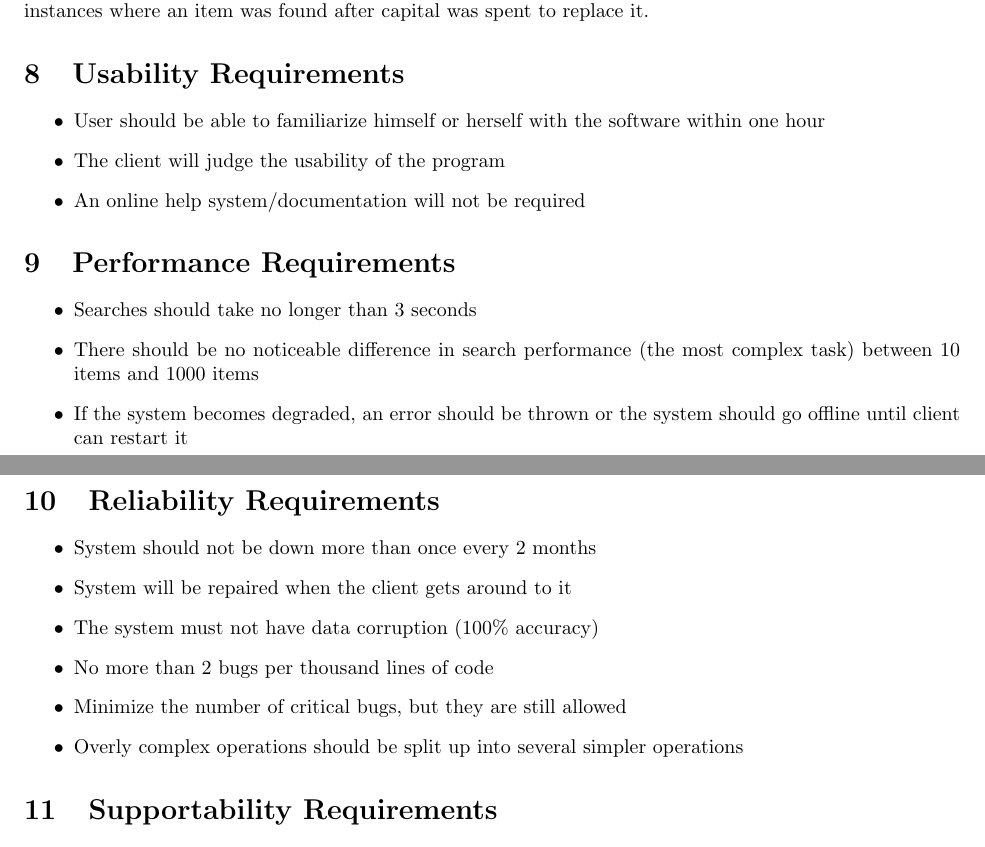
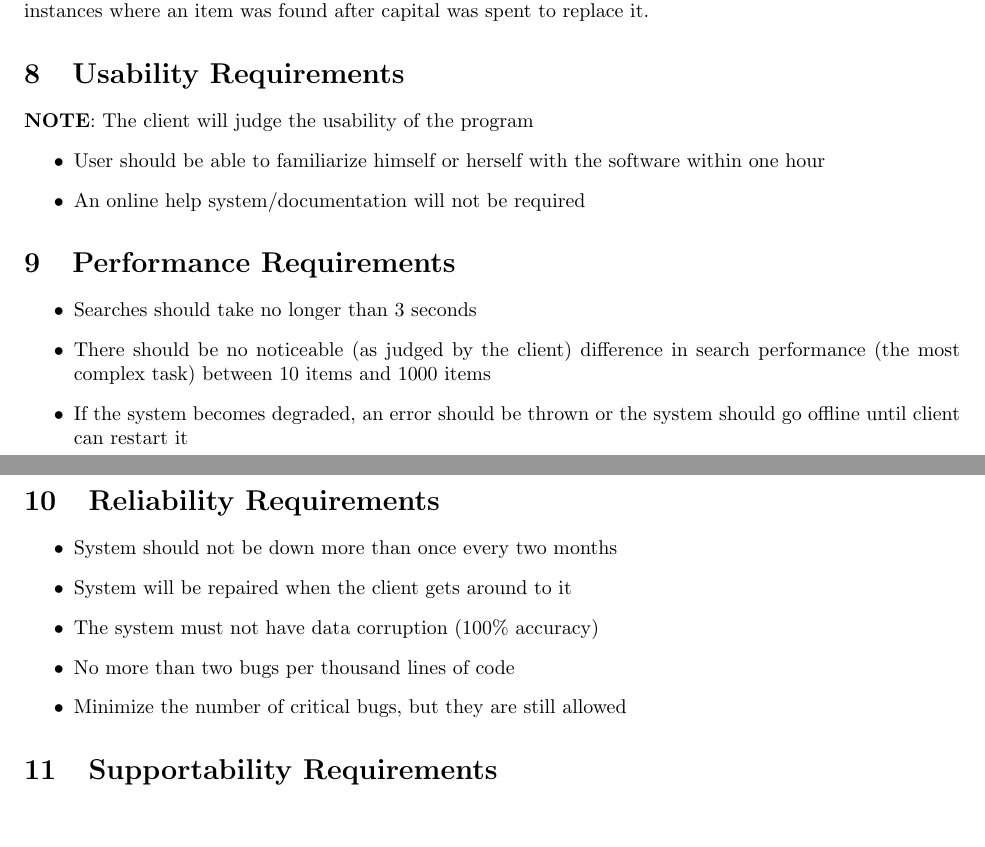
Before and after one commit to PersonalInventoryManager/Docs, a LaTeX document (Milestones/M3.tex): two parts of pages 6 and 7 of 23, joined at a grey line, cut so that both start at the same text. Compiled offline with pdfLaTeX.

Commit message:
did proofreading and changes suggested by kenny

```diff
--- a/Milestones/M3.tex
+++ b/Milestones/M3.tex
@@ -174,27 +174,26 @@ Tim Ekl is a Rose-Hulman graduate student who possesses a significant amount of
 The client does not have a software solution in place.  Currently, Tim has a primitive categorization system in place which involves labeling boxes and then trying to deduce the location of a desired component.  The current system poses a few issues such as not always allowing him to find his items, i.e. there have been instances where an item was found after capital was spent to replace it.
 
 \section{Usability Requirements}
+\textbf{NOTE}: The client will judge the usability of the program
 \begin{itemize}
 \item User should be able to familiarize himself or herself with the software within one hour
-\item The client will judge the usability of the program
 \item An online help system/documentation will not be required
 \end{itemize}
 
 \section{Performance Requirements}
 \begin{itemize}
 \item Searches should take no longer than 3 seconds
-\item There should be no noticeable difference in search performance (the most complex task) between 10 items and 1000 items
+\item There should be no noticeable (as judged by the client) difference in search performance (the most complex task) between 10 items and 1000 items
 \item If the system becomes degraded, an error should be thrown or the system should go offline until client can restart it
 \end{itemize}
 
 \section{Reliability Requirements}
 \begin{itemize}
-\item System should not be down more than once every 2 months
+\item System should not be down more than once every two months
 \item System will be repaired when the client gets around to it
 \item The system must not have data corruption (100\% accuracy)
-\item No more than 2 bugs per thousand lines of code
+\item No more than two bugs per thousand lines of code
 \item Minimize the number of critical bugs, but they are still allowed
-\item Overly complex operations should be split up into several simpler operations
 \end{itemize}
 
 \section{Supportability Requirements}
```
Also changed, not shown: Milestones/M3.tex (2 more changed lines).
